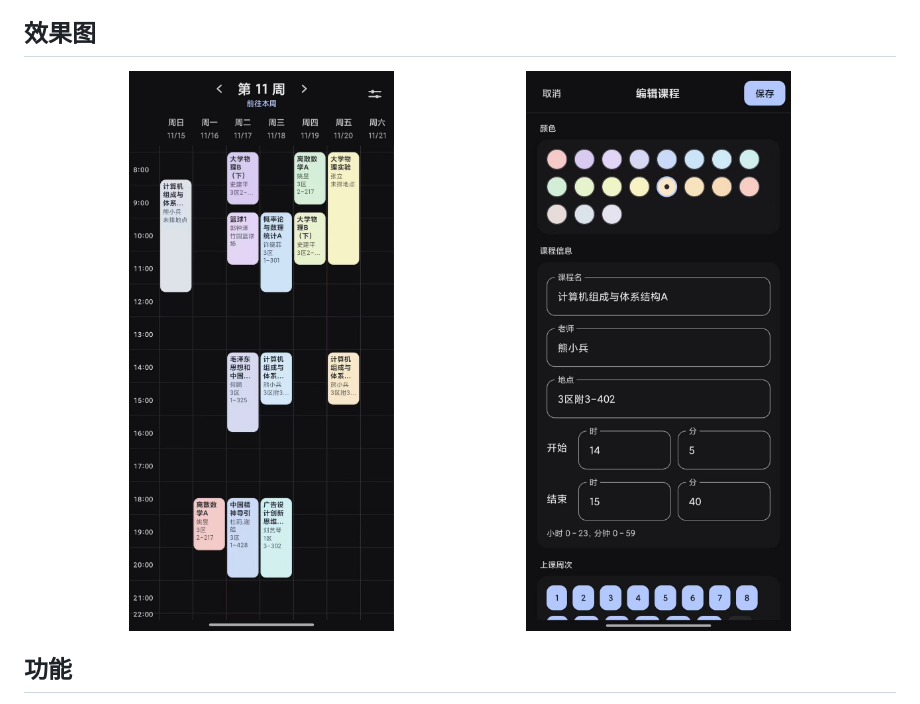
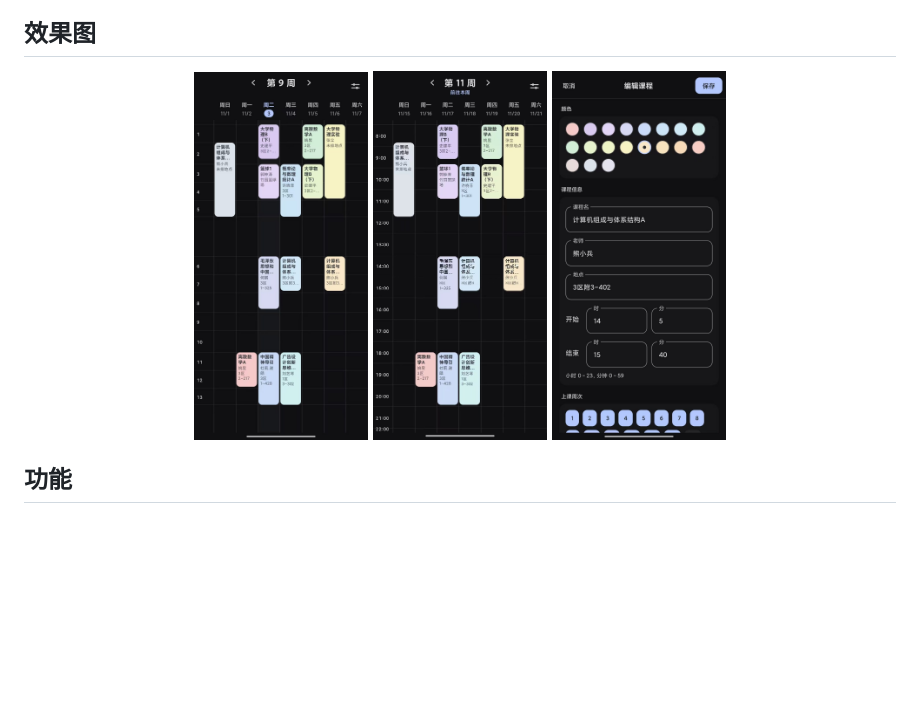
Before and after one commit to hh12356/Hamenda, a Markdown page: README.md, the part around the change. Rendered like a GitHub page; pictures changed too: docs/screenshot-today.jpg (added); blank space fills up the shorter version.

Commit message:
docs : update README

```diff
--- a/README.md
+++ b/README.md
@@ -5,8 +5,9 @@
 ## 效果图
 
 <p align="center">
-  <img src="docs/screenshot-week.jpg" width="45%" alt="周视图" />
-  <img src="docs/screenshot-edit.jpg" width="45%" alt="编辑课程" />
+  <img src="docs/screenshot-today.jpg" width="20%" alt="本周课表" />
+  <img src="docs/screenshot-week.jpg" width="20%" alt="其他周" />
+  <img src="docs/screenshot-edit.jpg" width="20%" alt="编辑课程" />
 </p>
 
 ## 功能
```
